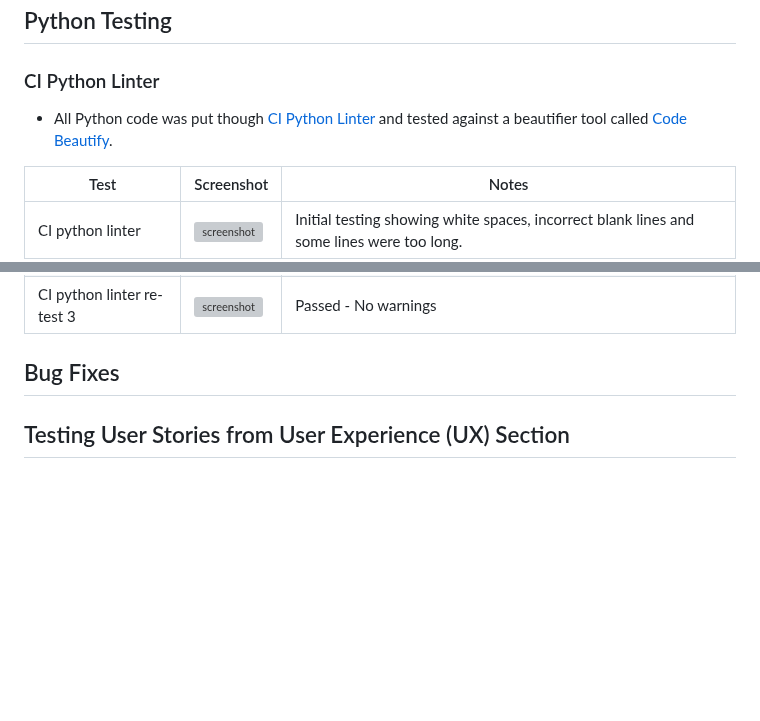
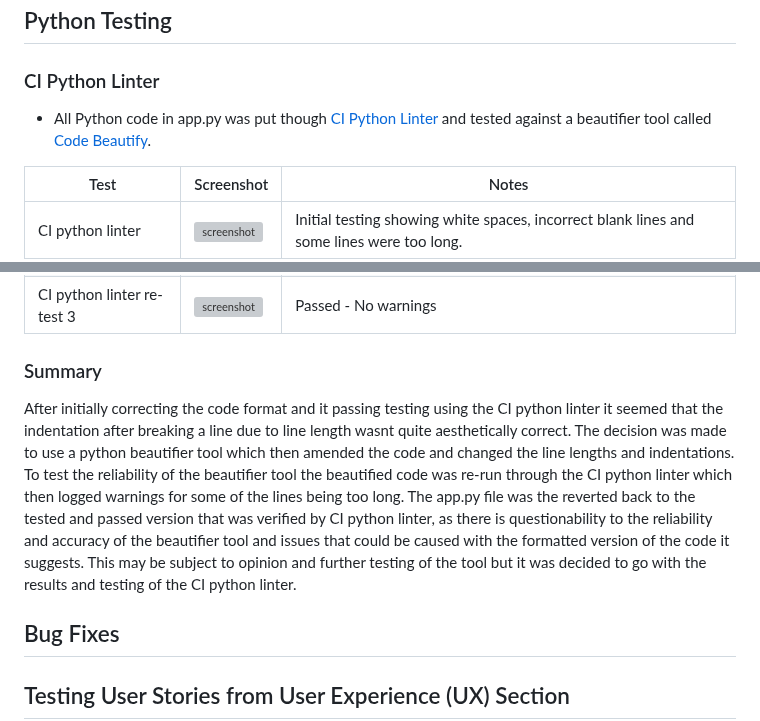
Before and after one commit to GemmaButcher-dev/itscool-ms3, a Markdown page: TESTING.md, 2 parts joined by grey strips. Rendered like a GitHub page; blank space fills up the shorter version; grey boxes are pictures that could not be loaded.

Commit message:
add python testing summary

```diff
--- a/TESTING.md
+++ b/TESTING.md
@@ -69,7 +69,7 @@ The W3C Markup Validator and W3C CSS Validator Services were used to validate ev
 
 ### CI Python Linter
 
-  * All Python code was put though [CI Python Linter](https://pep8ci.herokuapp.com/) and tested against a beautifier tool called [Code Beautify](https://codebeautify.org/python-formatter-beautifier#).
+  * All Python code in app.py was put though [CI Python Linter](https://pep8ci.herokuapp.com/) and tested against a beautifier tool called [Code Beautify](https://codebeautify.org/python-formatter-beautifier#).
 
 | Test      | Screenshot                                                                                   | Notes                                                |
 |----------------------------|-----------------------------------------------------------------------------|------------------------------------------------------|
@@ -80,4 +80,8 @@ The W3C Markup Validator and W3C CSS Validator Services were used to validate ev
 | CI python linter re-test 3 |![screenshot](static/images/documents/testing/ci_python_linter_fixed.png)    |  Passed - No warnings   |
+
+### Summary
+
+After initially correcting the code format and it passing testing using the CI python linter it seemed that the indentation after breaking a line due to line length wasnt quite aesthetically correct. The decision was made to use a python beautifier tool which then amended the code and changed the line lengths and indentations. To test the reliability of the beautifier tool the beautified code was re-run through the CI python linter which then logged warnings for some of the lines being too long. The app.py file was the reverted back to the tested and passed version that was verified by CI python linter, as there is questionability to the reliability and accuracy of the beautifier tool and issues that could be caused with the formatted version of the code it suggests. This may be subject to opinion and further testing of the tool but it was decided to go with the results and testing of the CI python linter.
 
 
 ## Bug Fixes
```
Also changed, not shown: other parts of TESTING.md (+1 -1 lines).
